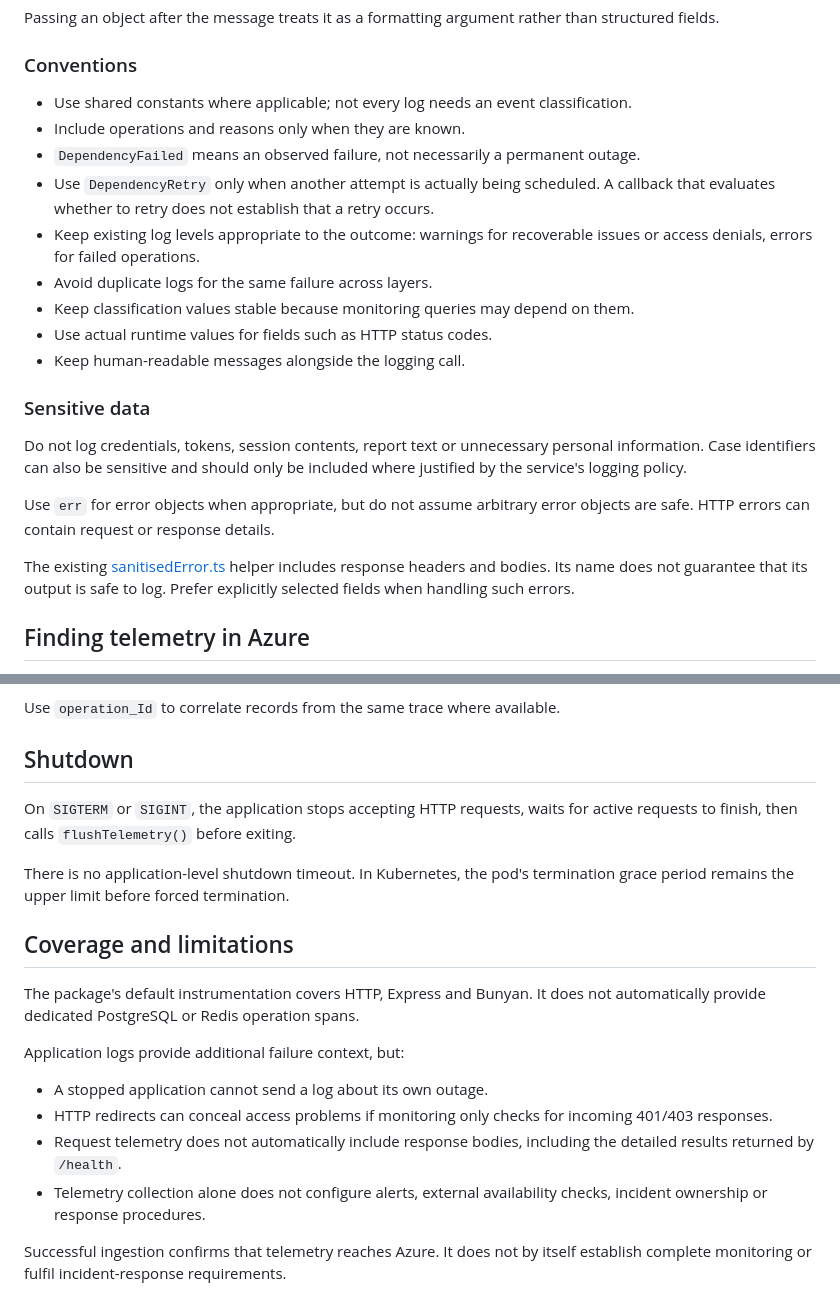
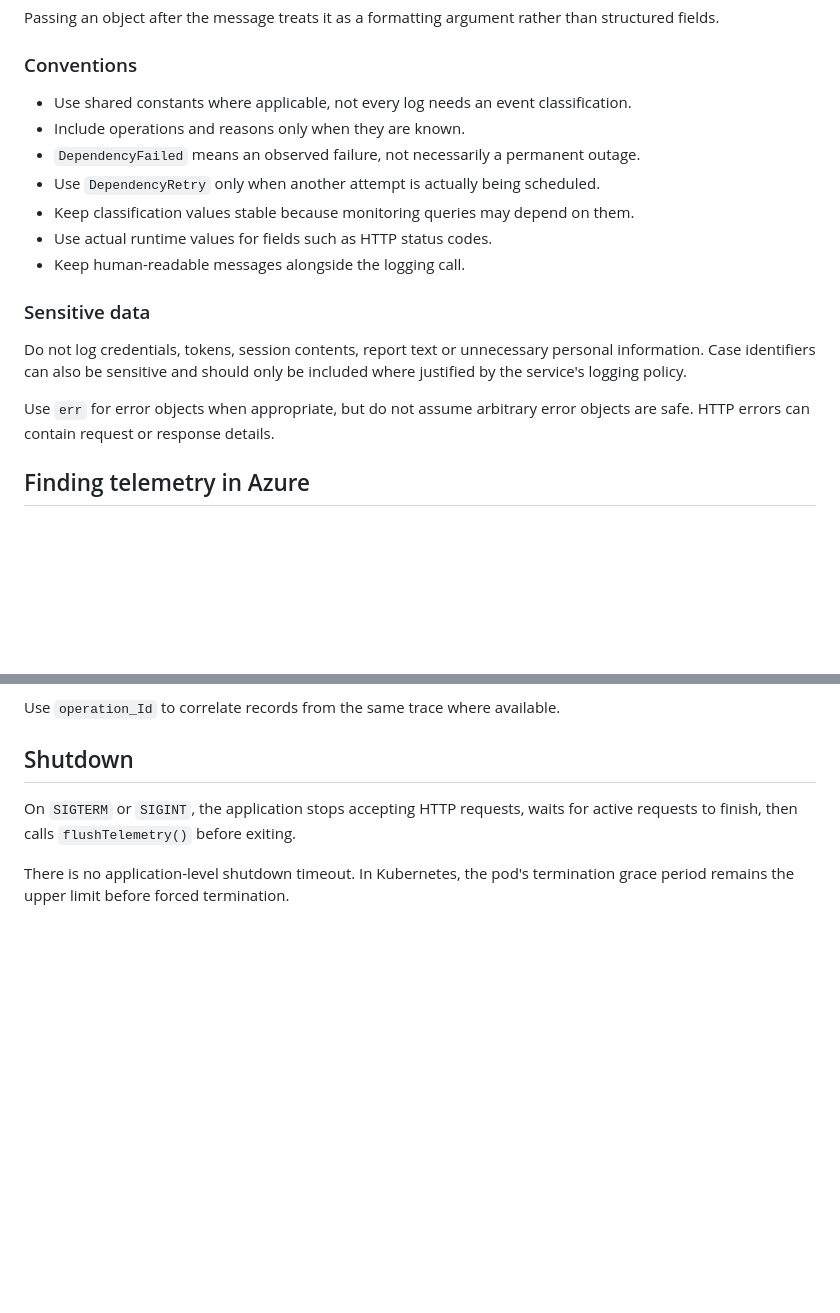
Before and after one commit to ministryofjustice/pre-sentence-service, a Markdown page: docs/telemetry.md, 2 parts joined by grey strips. Drawn GitHub-style; blank space fills up the shorter version.

```diff
--- a/docs/telemetry.md
+++ b/docs/telemetry.md
@@ -145,14 +125,10 @@ than structured fields.
 
 ### Conventions
 
-- Use shared constants where applicable; not every log needs an event classification.
+- Use shared constants where applicable, not every log needs an event classification.
 - Include operations and reasons only when they are known.
 - `DependencyFailed` means an observed failure, not necessarily a permanent outage.
 - Use `DependencyRetry` only when another attempt is actually being scheduled.
-  A callback that evaluates whether to retry does not establish that a retry occurs.
-- Keep existing log levels appropriate to the outcome: warnings for recoverable
-  issues or access denials, errors for failed operations.
-- Avoid duplicate logs for the same failure across layers.
 - Keep classification values stable because monitoring queries may depend on them.
 - Use actual runtime values for fields such as HTTP status codes.
 - Keep human-readable messages alongside the logging call.
@@ -165,10 +141,6 @@ included where justified by the service's logging policy.
 
 Use `err` for error objects when appropriate, but do not assume arbitrary error
 objects are safe. HTTP errors can contain request or response details.
-
-The existing [sanitisedError.ts](../server/sanitisedError.ts) helper includes
-response headers and bodies. Its name does not guarantee that its output is safe
-to log. Prefer explicitly selected fields when handling such errors.
 
 ## Finding telemetry in Azure
 
@@ -247,21 +219,3 @@ active requests to finish, then calls `flushTelemetry()` before exiting.
 
 There is no application-level shutdown timeout. In Kubernetes, the pod's
 termination grace period remains the upper limit before forced termination.
-
-## Coverage and limitations
-
-The package's default instrumentation covers HTTP, Express and Bunyan. It does
-not automatically provide dedicated PostgreSQL or Redis operation spans.
-
-Application logs provide additional failure context, but:
-
-- A stopped application cannot send a log about its own outage.
-- HTTP redirects can conceal access problems if monitoring only checks for
-  incoming 401/403 responses.
-- Request telemetry does not automatically include response bodies, including
-  the detailed results returned by `/health`.
-- Telemetry collection alone does not configure alerts, external availability
-  checks, incident ownership or response procedures.
-
-Successful ingestion confirms that telemetry reaches Azure. It does not by
-itself establish complete monitoring or fulfil incident-response requirements.
```
Also changed, not shown: other parts of docs/telemetry.md (+15 -35 lines), docs/deployments.md (+9 -17 lines).
